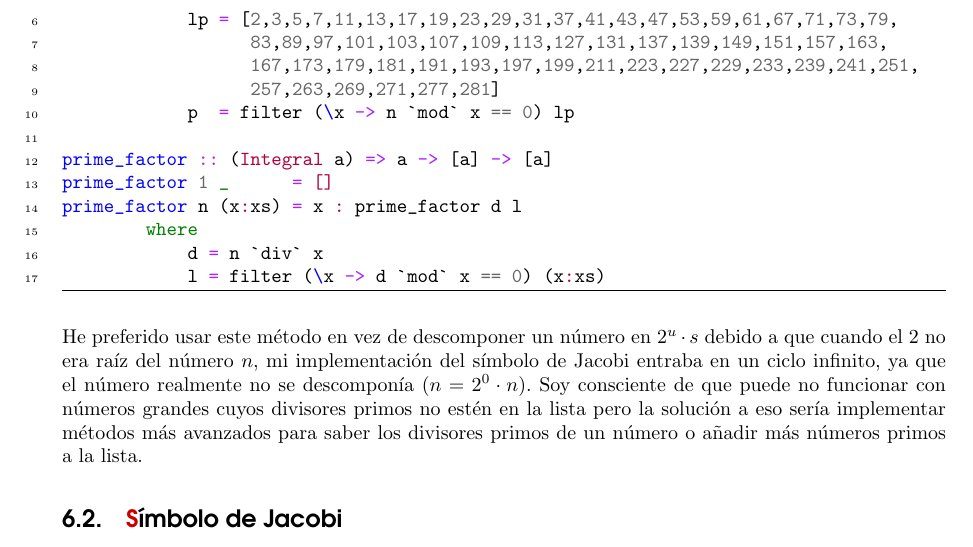
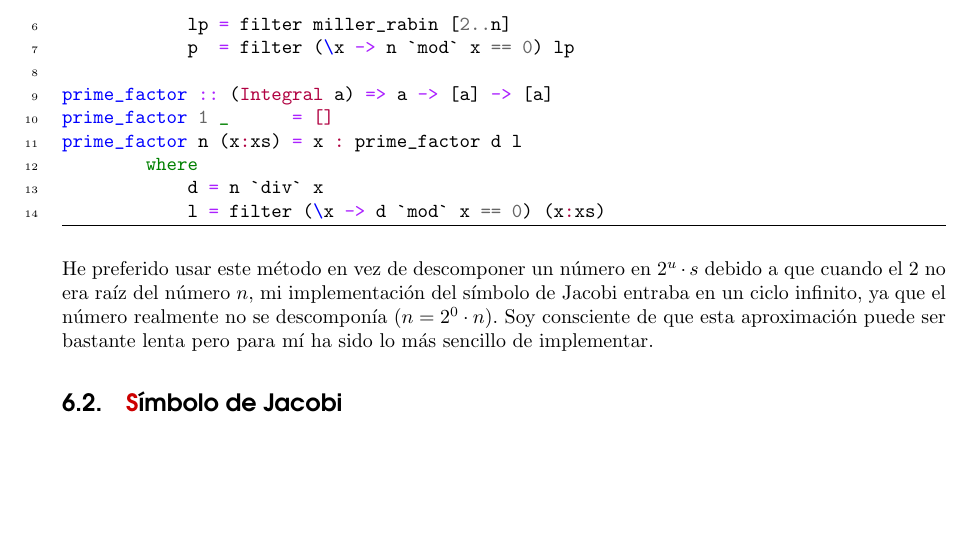
Before and after one commit to mgmacias95/Criptografia_y_Computacion, a LaTeX document (doc/aritmetica_modular.tex): part of page 7 of 11, cut at the place of the change, the shorter picture padded with empty space. Compiled offline with pdfLaTeX.

Commit message:
starting ex 7

```diff
--- a/doc/aritmetica_modular.tex
+++ b/doc/aritmetica_modular.tex
@@ -299,10 +299,7 @@ descomposicion_primos n
     | miller_rabin n = [n]
     | otherwise      = prime_factor n p
         where
-            lp = [2,3,5,7,11,13,17,19,23,29,31,37,41,43,47,53,59,61,67,71,73,79,
-                  83,89,97,101,103,107,109,113,127,131,137,139,149,151,157,163,
-                  167,173,179,181,191,193,197,199,211,223,227,229,233,239,241,251,
-                  257,263,269,271,277,281]
+            lp = filter miller_rabin [2..n]
             p  = filter (\x -> n `mod` x == 0) lp
 
 prime_factor :: (Integral a) => a -> [a] -> [a]
@@ -313,7 +310,7 @@ prime_factor n (x:xs) = x : prime_factor d l
             l = filter (\x -> d `mod` x == 0) (x:xs)
 \end{minted}
 
-He preferido usar este método en vez de descomponer un número en $2^u \cdot s$ debido a que cuando el $2$ no era raíz del número $n$, mi implementación del símbolo de Jacobi entraba en un ciclo infinito, ya que el número realmente no se descomponía ($n = 2^0 \cdot n$). Soy consciente de que puede no funcionar con números grandes cuyos divisores primos no estén en la lista pero la solución a eso sería implementar métodos más avanzados para saber los divisores primos de un número o añadir más números primos a la lista.
+He preferido usar este método en vez de descomponer un número en $2^u \cdot s$ debido a que cuando el $2$ no era raíz del número $n$, mi implementación del símbolo de Jacobi entraba en un ciclo infinito, ya que el número realmente no se descomponía ($n = 2^0 \cdot n$). Soy consciente de que esta aproximación puede ser bastante lenta pero para mí ha sido lo más sencillo de implementar.
 
 \subsection{\textcolor{rojo}Símbolo de Jacobi}
 El \textit{\textcolor{rojo}{símbolo de Jacobi}} es una herramienta para el cálculo del \textit{\textcolor{rojo}{símbolo de Legendre}}, las propiedades de este último se extienden al símbolo de Jacobi. Estas propiedades, y sus respectivas implementaciones en Haskell, son:
```
Also changed, not shown: 1 other file.
